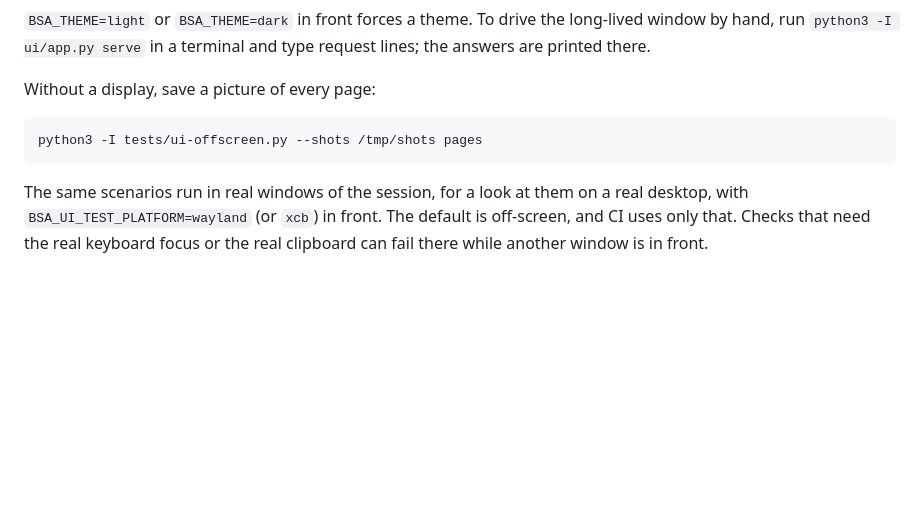
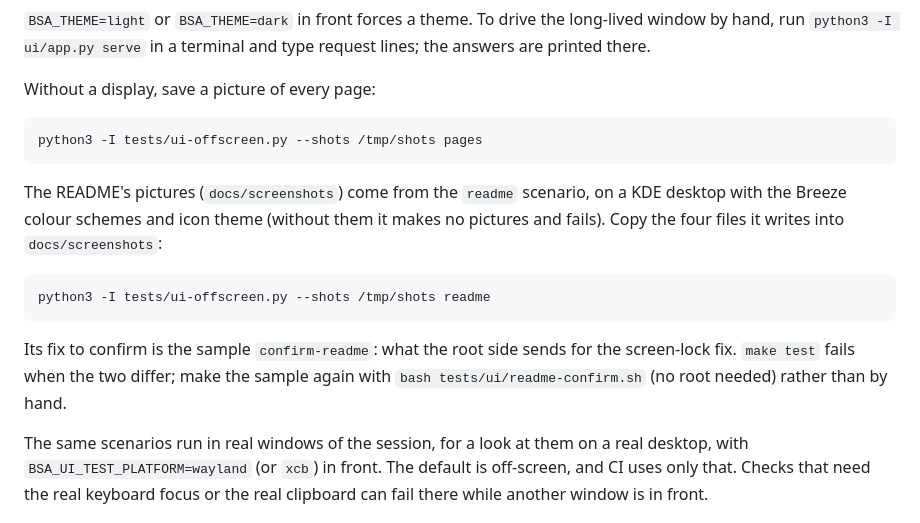
Before and after one commit to secopsxsaiyan/Bazzite_security_check, a Markdown page: docs/ui.md, the part around the change. Rendered like a GitHub page; blank space fills up the shorter version.

```diff
--- a/docs/ui.md
+++ b/docs/ui.md
@@ -178,6 +178,12 @@ Without a display, save a picture of every page:
 
     python3 -I tests/ui-offscreen.py --shots /tmp/shots pages
 
+The README's pictures (`docs/screenshots`) come from the `readme` scenario, on a KDE desktop with the Breeze colour schemes and icon theme (without them it makes no pictures and fails). Copy the four files it writes into `docs/screenshots`:
+
+    python3 -I tests/ui-offscreen.py --shots /tmp/shots readme
+
+Its fix to confirm is the sample `confirm-readme`: what the root side sends for the screen-lock fix. `make test` fails when the two differ; make the sample again with `bash tests/ui/readme-confirm.sh` (no root needed) rather than by hand.
+
 The same scenarios run in real windows of the session, for a look at them on a real desktop, with `BSA_UI_TEST_PLATFORM=wayland` (or `xcb`) in front. The default is off-screen, and CI uses only that. Checks that need the real keyboard focus or the real clipboard can fail there while another window is in front.
 
 ## Tests
```
Also changed, not shown: CHANGELOG.md (+2 -3 lines), README.md (+5 -3 lines), docs/screenshots/confirm.png, docs/screenshots/dashboard-dark.png, docs/screenshots/progress.png, 5 other files.
